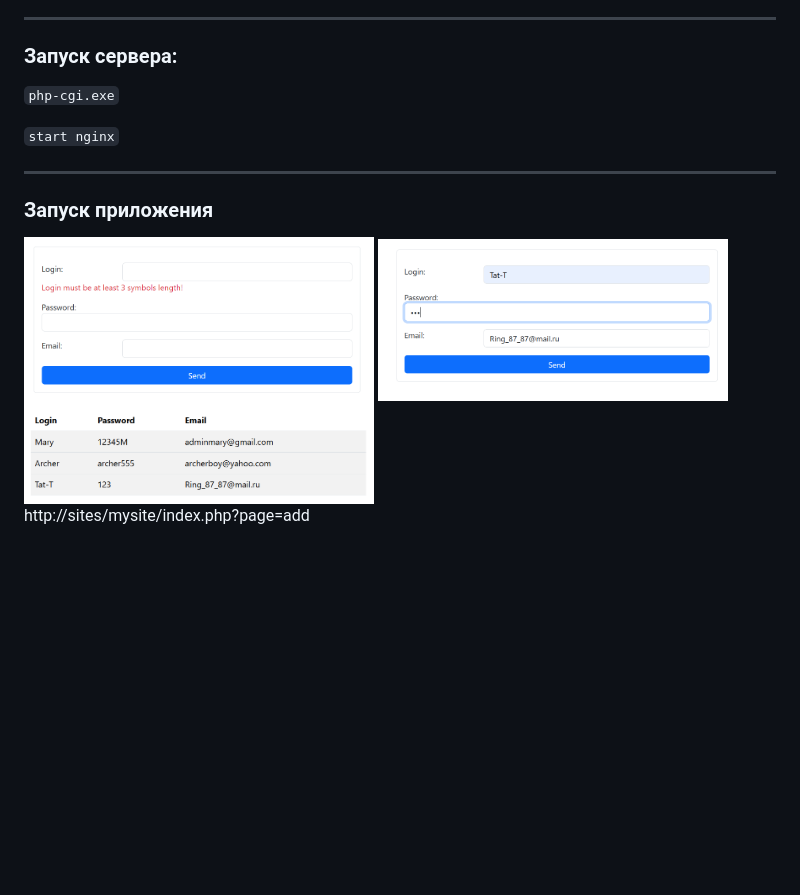
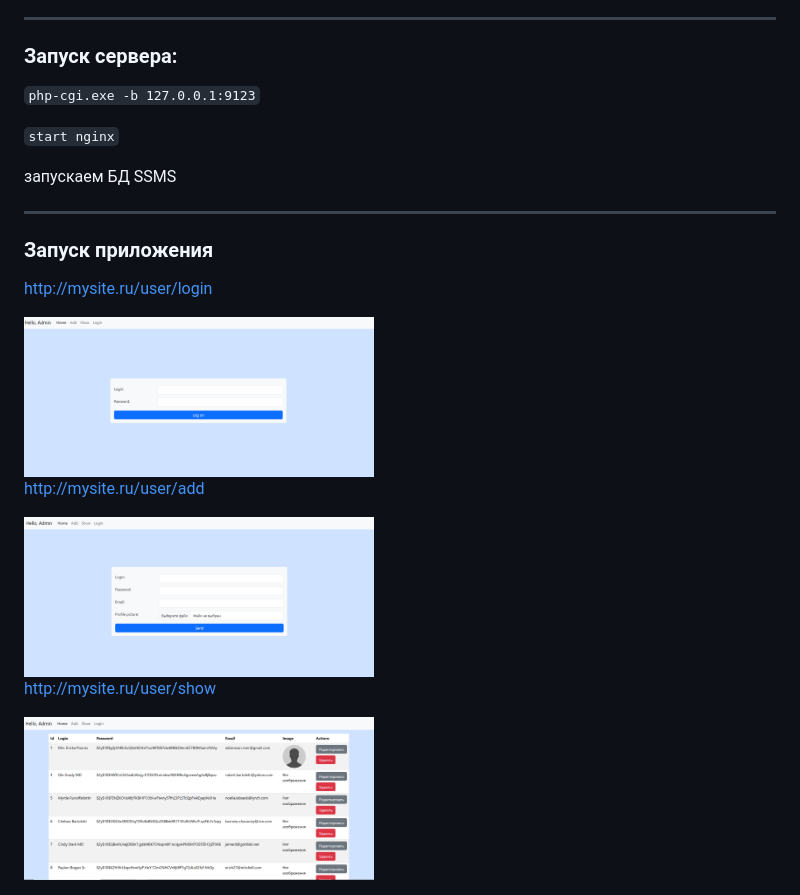
Before and after one commit to Tat-T/mysite, a Markdown page: README.md, the part around the change. Rendered like a GitHub page; pictures changed too: images/Screenshot_1.png (added), images/Screenshot_4.png (added), images/Screenshot_5.png (added); blank space fills up the shorter version.

```diff
--- a/README.md
+++ b/README.md
@@ -16,17 +16,23 @@
 
 ### Запуск сервера:
 
-`php-cgi.exe`
+`php-cgi.exe -b 127.0.0.1:9123`
 
 `start nginx`
+
+запускаем БД SSMS
 
 ---
 ### Запуск приложения
 
-<img src="images/Screenshot_2.png" alt="Окно приложения" width="350">
+http://mysite.ru/user/login
 
-<img src="images/Screenshot_3.png" alt="Окно приложения" width="350">
+<img src="images/Screenshot_5.png" alt="Окно login" width="350">
 
-<img src="images/Screenshot_6.png" alt="Окно приложения" width="350">
+http://mysite.ru/user/add
 
-http://sites/mysite/index.php?page=add
+<img src="images/Screenshot_4.png" alt="Окно add" width="350">
+
+http://mysite.ru/user/show
+
+<img src="images/Screenshot_1.png" alt="Окно show" width="350">
```
Also changed, not shown: 4 other files.
